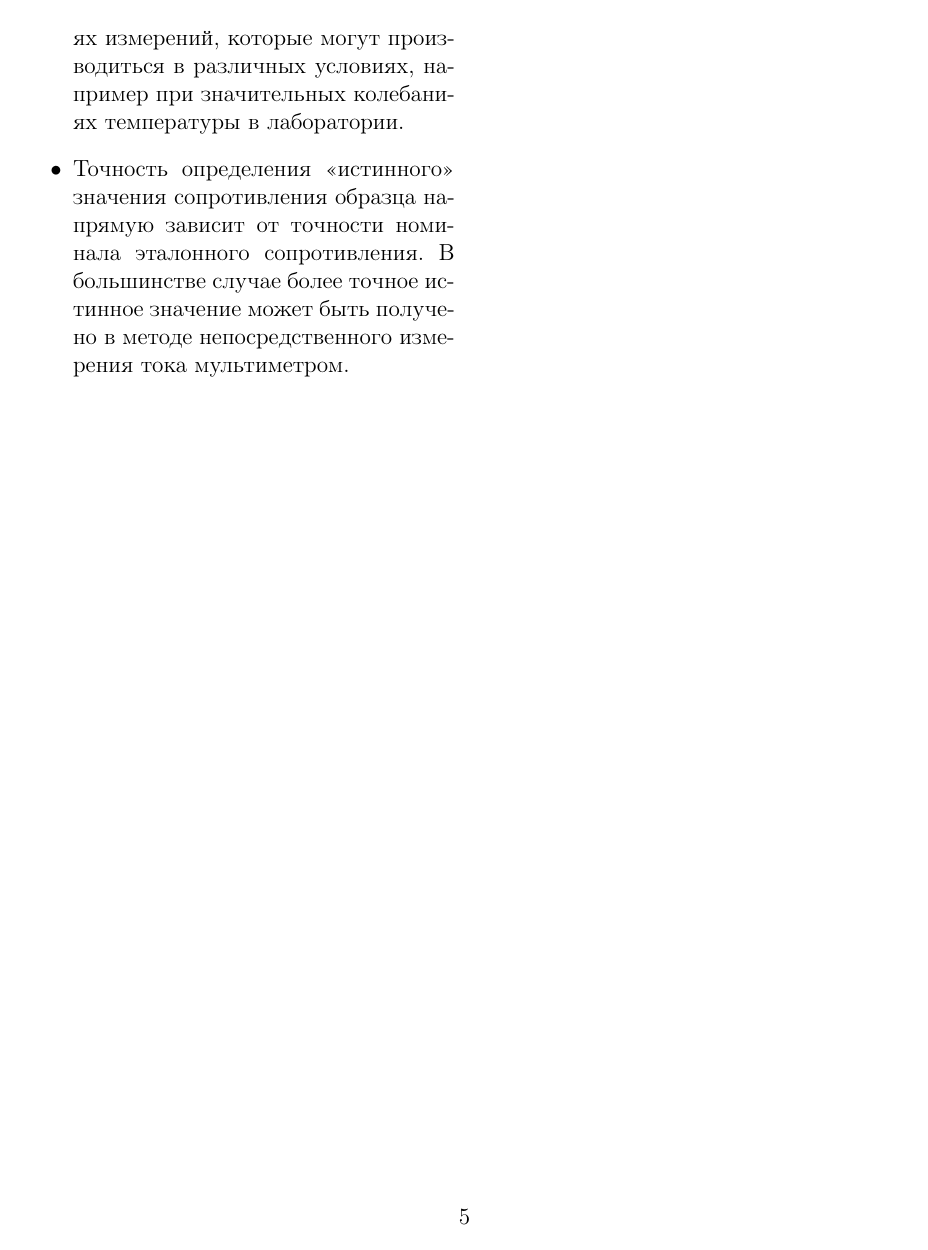
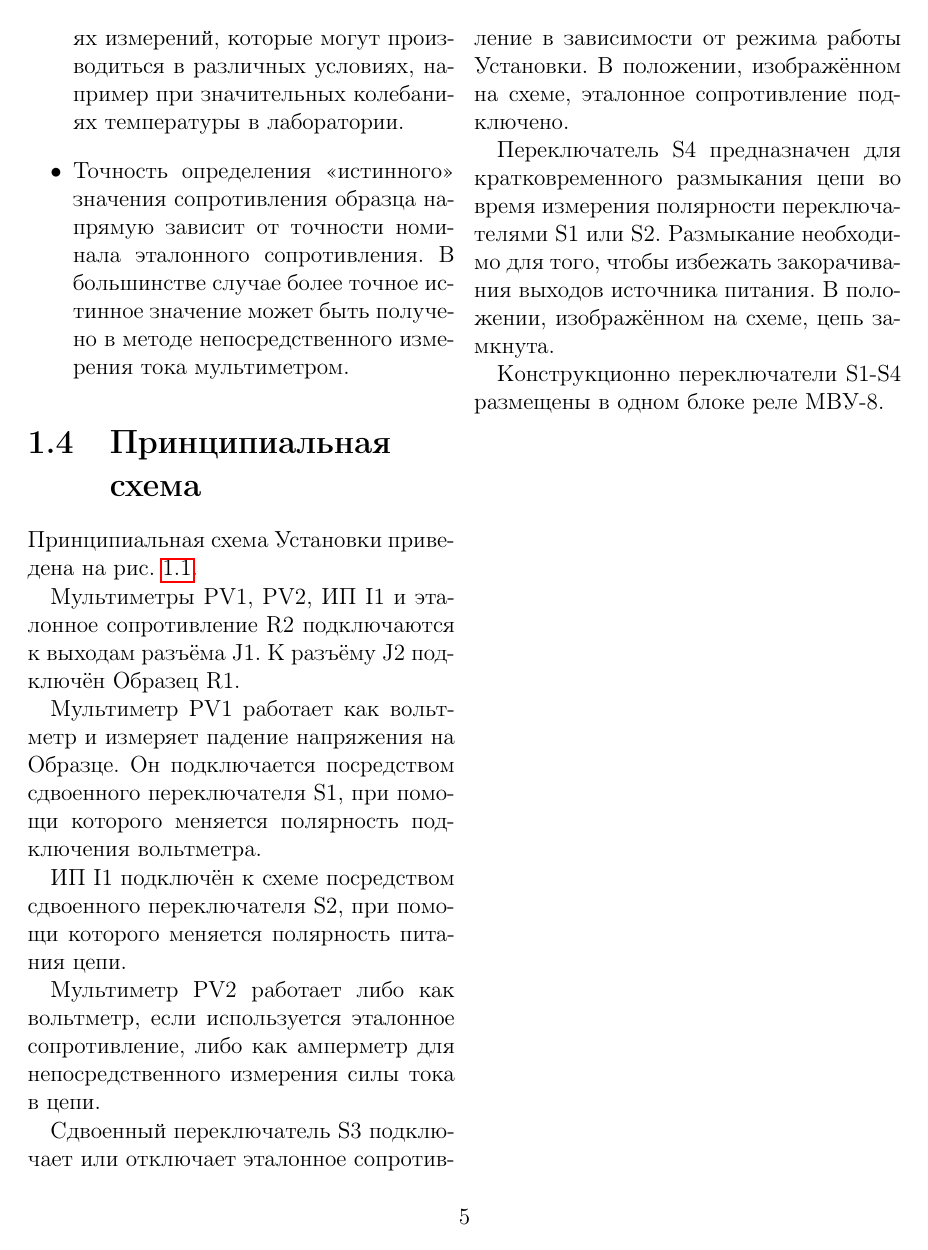
Before and after one commit to andrey-nakin/tcl-measure, a LaTeX document (assemblies/assembly004/doc/manual.tex): page 6 of 11 before the commit and page 6 of 12 after it. Compiled offline with pdfLaTeX.

Commit message:
modified:   assemblies/assembly004/doc/manual.tex 	modified:   assemblies/assembly004/doc/scheme.sch

```diff
--- a/assemblies/assembly004/doc/manual.tex
+++ b/assemblies/assembly004/doc/manual.tex
@@ -2,6 +2,7 @@
 \usepackage[utf8]{inputenc}
 \usepackage[russian]{babel}
 \usepackage{hyperref}
+\usepackage[]{graphicx}
 
 %\makeindex
 
@@ -137,3 +138,21 @@
 \item От оператора требуется обеспечивать стабильность величины эталонного сопротивления в разных сериях измерений, которые могут производиться в различных условиях, например при значительных колебаниях температуры в лаборатории.
 \item Точность определения <<истинного>> значения сопротивления образца напрямую зависит от точности номинала эталонного сопротивления. В большинстве случае более точное истинное значение может быть получено в методе непосредственного измерения тока мультиметром.
 \end{itemize}
+
+\section{Принципиальная схема}
+
+Принципиальная схема Установки приведена на рис.~\ref{pic-scheme}.
+
+Мультиметры PV1, PV2, ИП I1 и эталонное сопротивление R2 подключаются к выходам разъёма J1. К разъёму J2 подключён Образец R1.
+
+Мультиметр PV1 работает как вольтметр и измеряет падение напряжения на Образце. Он подключается посредством сдвоенного переключателя S1, при помощи которого меняется полярность подключения вольтметра.
+
+ИП I1 подключён к схеме посредством сдвоенного переключателя S2, при помощи которого меняется полярность питания цепи.
+
+Мультиметр PV2 работает либо как вольтметр, если используется эталонное сопротивление, либо как амперметр для непосредственного измерения силы тока в цепи.
+
+Сдвоенный переключатель S3 подключает или отключает эталонное сопротивление в зависимости от режима работы Установки. В положении, изображённом на схеме, эталонное сопротивление подключено.
+
+Переключатель S4 предназначен для кратковременного размыкания цепи во время измерения полярности переключателями S1 или S2. Размыкание необходимо для того, чтобы избежать закорачивания выходов источника питания. В положении, изображённом на схеме, цепь замкнута.
+
+Конструкционно переключатели S1-S4 размещены в одном блоке реле МВУ-8.
@@ -140,3 +166,5 @@
+\label{pic-scheme}
+\end{figure*}
 
 \chapter{Подготовка к работе}
 
```
Also changed, not shown: assemblies/assembly004/doc/manual.tex (7 more changed lines), 1 other file.
